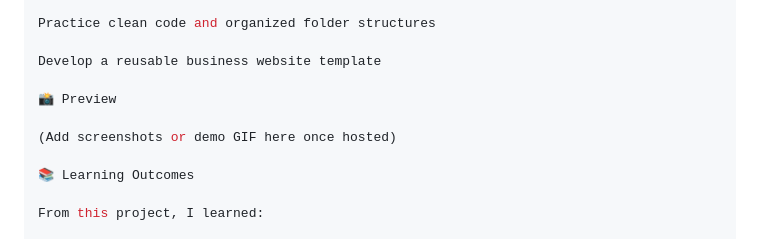
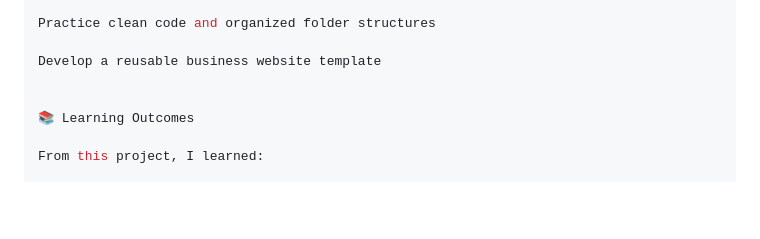
Before and after one commit to Pintu-Kumar-1709/business, a Markdown page: README.md, the part around the change printed below. Rendered like a GitHub page; blank space fills up the shorter version.

```diff
--- a/README.md
+++ b/README.md
@@ -82,9 +87,6 @@ Practice clean code and organized folder structures
 
 Develop a reusable business website template
 
-📸 Preview
-
-(Add screenshots or demo GIF here once hosted)
 
 📚 Learning Outcomes
 
```
Also changed, not shown: other parts of README.md (+5 -0 lines).
